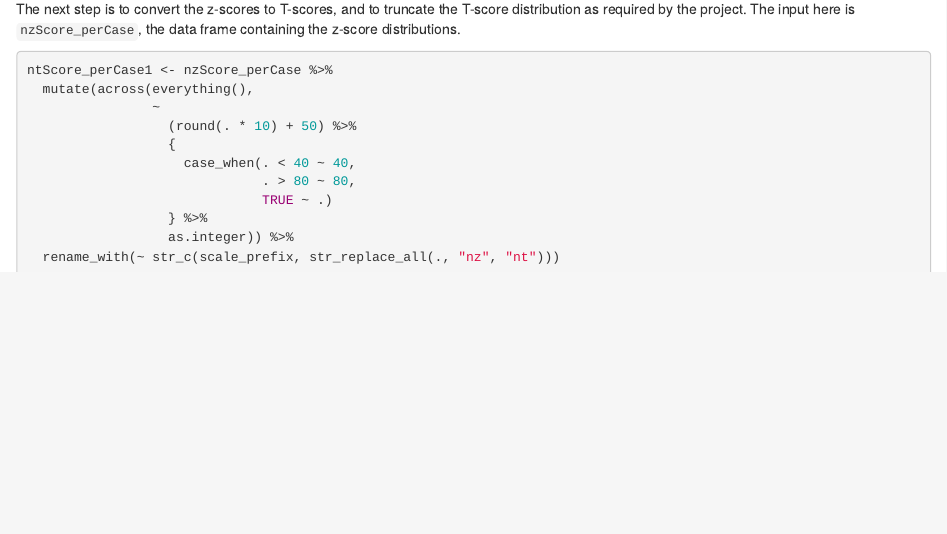
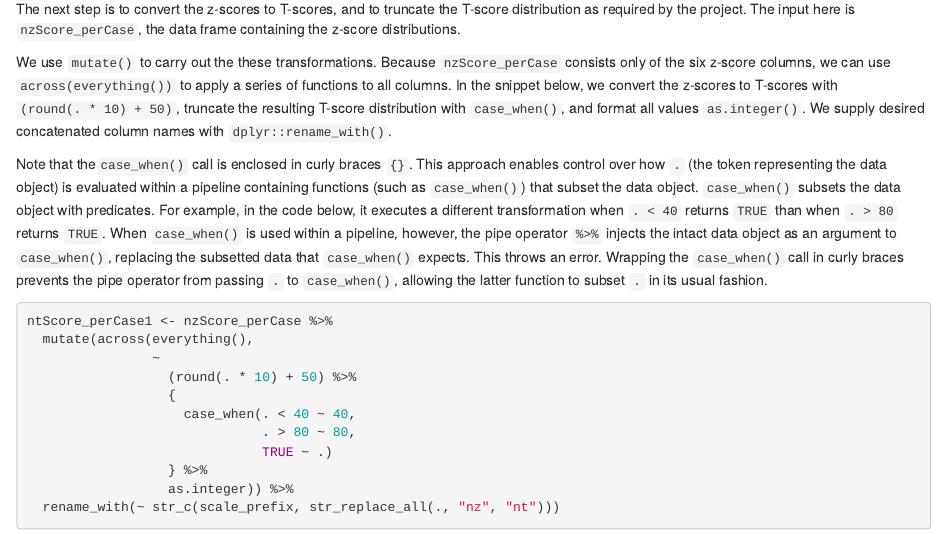
Before and after one commit to wpspublish-public/DSHerzberg-RATING-SCALE-ANALYSIS, an R Markdown document (DOCUMENTATION/RSA-documentation-norms-tables.Rmd): the page in a window 1100 px wide, from 5550 px down. The pictures show the output file DOCUMENTATION/RSA-documentation-norms-tables.html that the author committed with the source, opened offline.

Commit message:
wrap up documentatino of curly braces with case_when()

````diff
--- a/DOCUMENTATION/RSA-documentation-norms-tables.Rmd
+++ b/DOCUMENTATION/RSA-documentation-norms-tables.Rmd
@@ -190,5 +190,9 @@ The data object is now a list of six single-column data frames, which we bind in
 ```{r norms-model, echo = 21:25, eval = F}
 ```
 The next step is to convert the z-scores to T-scores, and to truncate the T-score distribution as required by the project. The input here is `nzScore_perCase`, the data frame containing the z-score distributions.
+
+We use `mutate()` to carry out the these transformations. Because `nzScore_perCase` consists only of the six z-score columns, we can use `across(everything())` to apply a series of functions to all columns. In the snippet below, we convert the z-scores to T-scores with `(round(. * 10) + 50)`, truncate the resulting T-score distribution with `case_when()`, and format all values `as.integer()`. We supply desired concatenated column names with `dplyr::rename_with()`.
+
+Note that the`case_when()` call is enclosed in curly braces `{}`. This approach enables control over how `.` (the token representing the data object) is evaluated within a pipeline containing functions (such as `case_when()`) that subset the data object. `case_when()` subsets the data object with predicates. For example, in the code below, it executes a different transformation when `. < 40` returns `TRUE` than when `. > 80` returns `TRUE`. When `case_when()` is used within a pipeline, however, the pipe operator `%>%` injects the intact data object as an argument to `case_when()`, replacing the subsetted data that `case_when()` expects. This throws an error. Wrapping the `case_when()` call in curly braces prevents the pipe operator from passing `.` to `case_when()`, allowing the latter function to subset `.` in its usual fashion.
 ```{r norms-model, echo = 27:37, eval = F}
 ```
````
Also changed, not shown: CODE/raw-T-lookup-RSA.R (+0 -13 lines), DOCUMENTATION/RSA-documentation-norms-tables.html.
